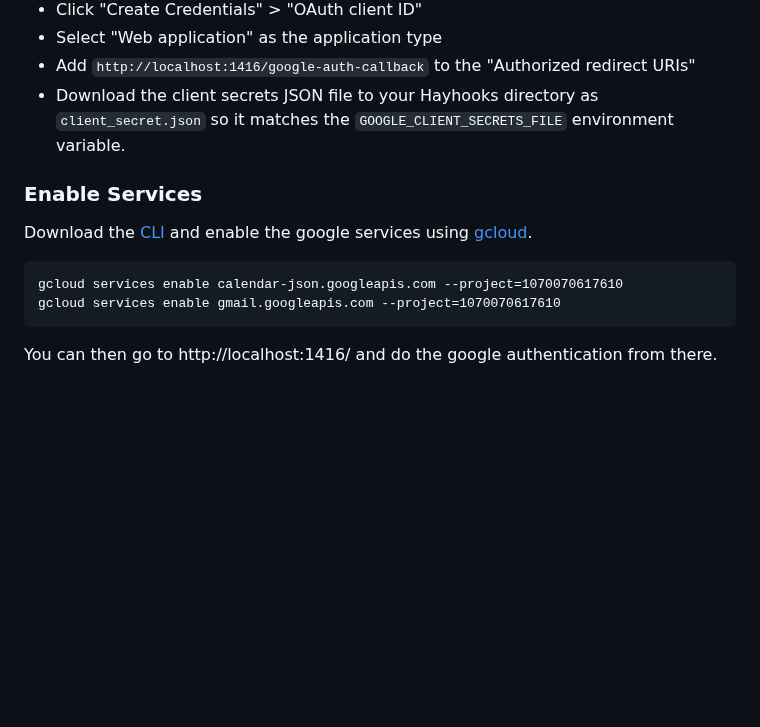
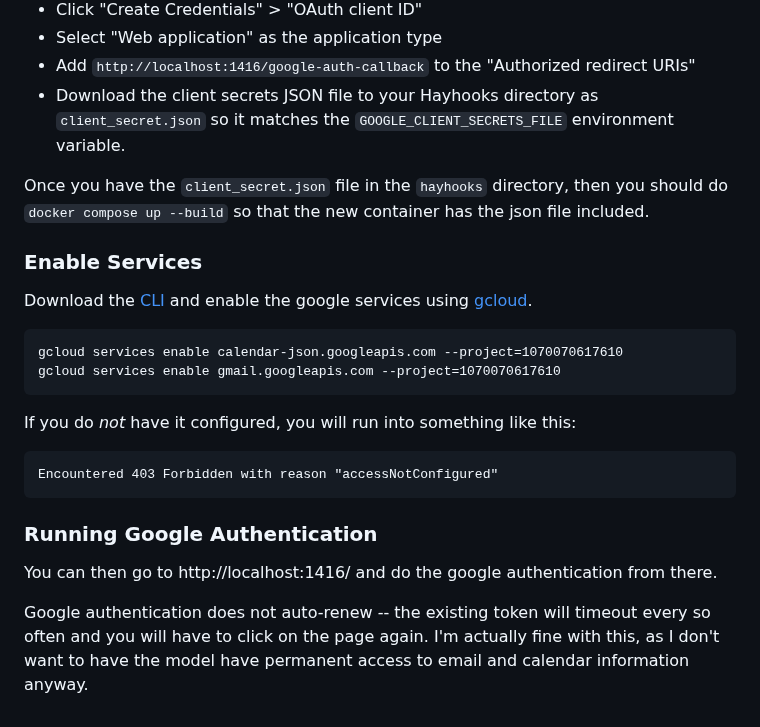
Before and after one commit to wsargent/groundedllm, a Markdown page: hayhooks/README.md, the part around the change. Rendered like a GitHub page; blank space fills up the shorter version.

Commit message:
More google auth setup

````diff
--- a/hayhooks/README.md
+++ b/hayhooks/README.md
@@ -192,6 +192,8 @@ This can be tricky to set up, but it's honestly not that bad using [a step by st
 - Add `http://localhost:1416/google-auth-callback` to the "Authorized redirect URIs"
 - Download the client secrets JSON file to your Hayhooks directory as `client_secret.json` so it matches the `GOOGLE_CLIENT_SECRETS_FILE` environment variable.
 
+Once you have the `client_secret.json` file in the `hayhooks` directory, then you should do `docker compose up --build` so that the new container has the json file included.
+
 ### Enable Services
 
 Download the [CLI](https://cloud.google.com/sdk/docs/install-sdk) and enable the google services using [gcloud](https://cloud.google.com/sdk/gcloud/reference/services/enable).
@@ -201,4 +203,14 @@ gcloud services enable calendar-json.googleapis.com --project=1070070617610
 gcloud services enable gmail.googleapis.com --project=1070070617610
 ```
 
+If you do *not* have it configured, you will run into something like this:
+
+```
+Encountered 403 Forbidden with reason "accessNotConfigured"
+```
+
+### Running Google Authentication
+
 You can then go to http://localhost:1416/ and do the google authentication from there.
+
+Google authentication does not auto-renew -- the existing token will timeout every so often and you will have to click on the page again.  I'm actually fine with this, as I don't want to have the model have permanent access to email and calendar information anyway.
````
